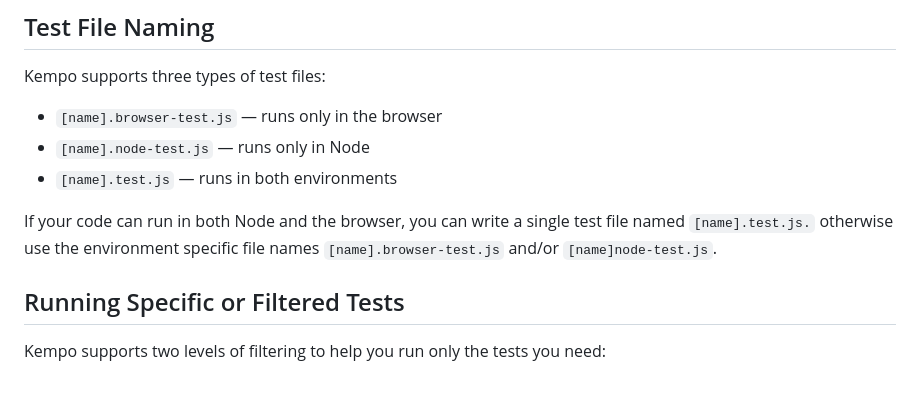
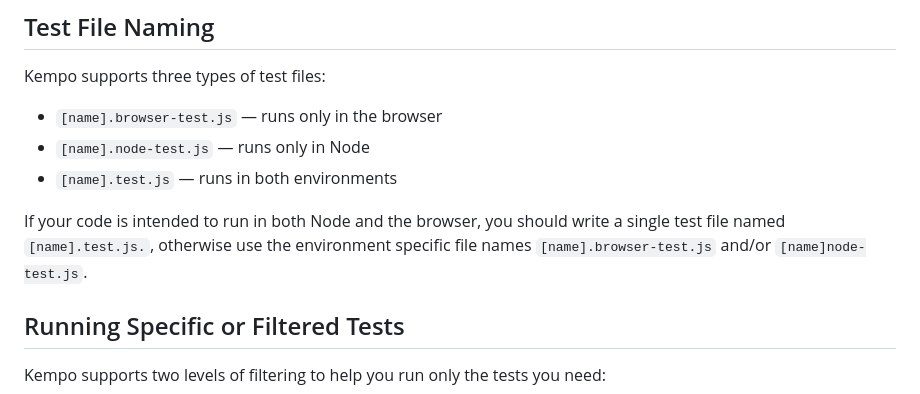
Before and after one commit to dustinpoissant/kempo-testing-framework, a Markdown page: README.md, the part around the change. GitHub-like rendering.

```diff
--- a/README.md
+++ b/README.md
@@ -84,7 +84,7 @@ Kempo supports three types of test files:
 - `[name].node-test.js` — runs only in Node
 - `[name].test.js` — runs in both environments
 
-If your code can run in both Node and the browser, you can write a single test file named `[name].test.js.` otherwise use the environment specific file names `[name].browser-test.js` and/or `[name]node-test.js`.
+If your code is intended to run in both Node and the browser, you should write a single test file named `[name].test.js.`, otherwise use the environment specific file names `[name].browser-test.js` and/or `[name]node-test.js`.
 
 ## Running Specific or Filtered Tests
 
```
